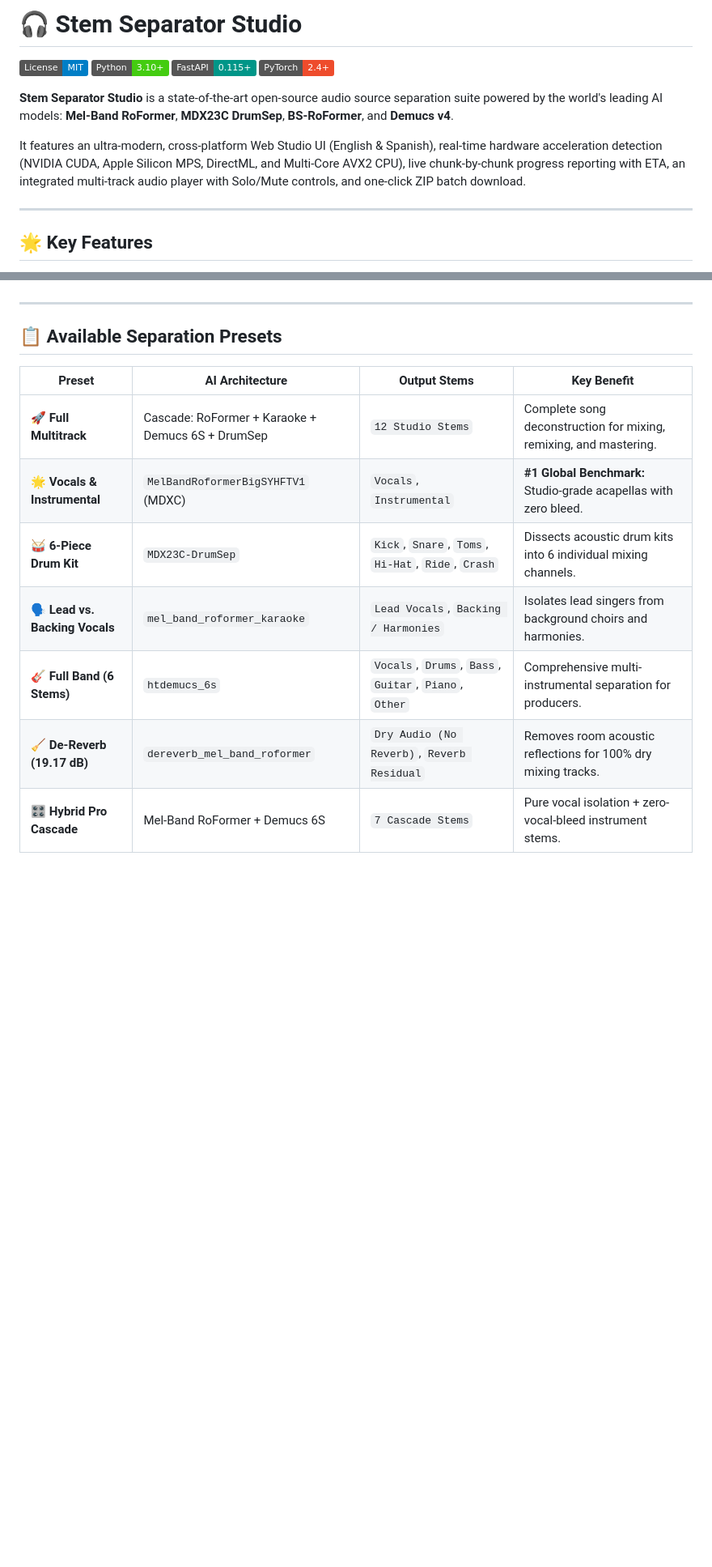
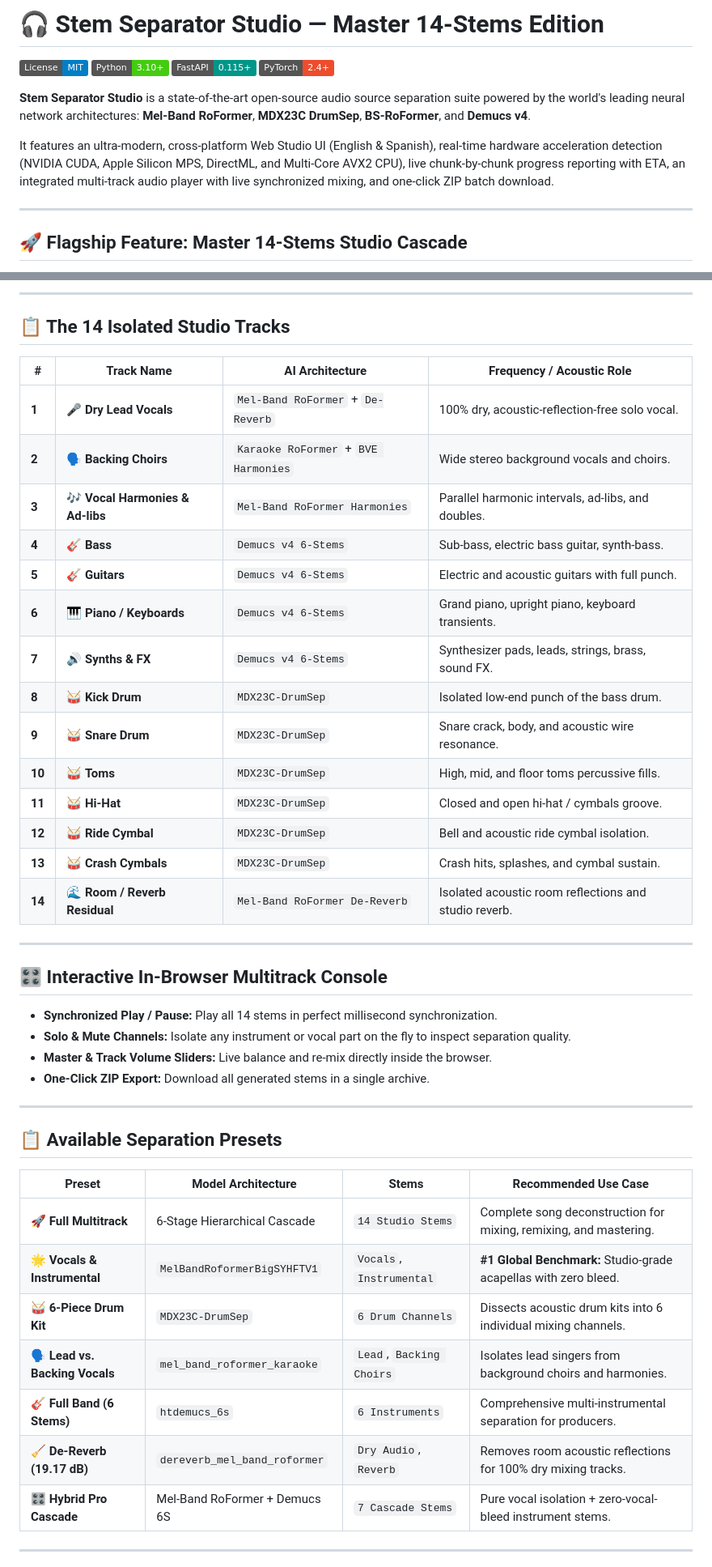
Before and after one commit to edus41/stem-separator-studio, a Markdown page: README.md, 2 parts joined by grey strips. Shown at 81% size. Rendered like a GitHub page; badges without logos; blank space fills up the shorter version.

Commit message:
docs: update README with Master 14-Stems cascade architecture, full stem table, and live mixer features

```diff
--- a/README.md
+++ b/README.md
@@ -1,15 +1,15 @@
-# 🎧 Stem Separator Studio
+# 🎧 Stem Separator Studio — Master 14-Stems Edition
 
 [![License: MIT](https://img.shields.io/badge/License-MIT-blue.svg)](LICENSE)
 [![Python 3.10+](https://img.shields.io/badge/Python-3.10%2B-brightgreen.svg)](https://python.org)
 [![FastAPI](https://img.shields.io/badge/FastAPI-0.115%2B-009688.svg)](https://fastapi.tiangolo.com)
 [![PyTorch](https://img.shields.io/badge/PyTorch-2.4%2B-EE4C2C.svg)](https://pytorch.org)
 
-**Stem Separator Studio** is a state-of-the-art open-source audio source separation suite powered by the world's leading AI models: **Mel-Band RoFormer**, **MDX23C DrumSep**, **BS-RoFormer**, and **Demucs v4**.
+**Stem Separator Studio** is a state-of-the-art open-source audio source separation suite powered by the world's leading neural network architectures: **Mel-Band RoFormer**, **MDX23C DrumSep**, **BS-RoFormer**, and **Demucs v4**.
 
-It features an ultra-modern, cross-platform Web Studio UI (English & Spanish), real-time hardware acceleration detection (NVIDIA CUDA, Apple Silicon MPS, DirectML, and Multi-Core AVX2 CPU), live chunk-by-chunk progress reporting with ETA, an integrated multi-track audio player with Solo/Mute controls, and one-click ZIP batch download.
+It features an ultra-modern, cross-platform Web Studio UI (English & Spanish), real-time hardware acceleration detection (NVIDIA CUDA, Apple Silicon MPS, DirectML, and Multi-Core AVX2 CPU), live chunk-by-chunk progress reporting with ETA, an integrated multi-track audio player with live synchronized mixing, and one-click ZIP batch download.
 
 ---
 
-## 🌟 Key Features
+## 🚀 Flagship Feature: Master 14-Stems Studio Cascade
 
@@ -24,16 +52,45 @@ It features an ultra-modern, cross-platform Web Studio UI (English & Spanish), r
+---
+
+## 📋 The 14 Isolated Studio Tracks
+
+| # | Track Name | AI Architecture | Frequency / Acoustic Role |
+|---|---|---|---|
+| **1** | 🎤 **Dry Lead Vocals** | `Mel-Band RoFormer` + `De-Reverb` | 100% dry, acoustic-reflection-free solo vocal. |
+| **2** | 🗣️ **Backing Choirs** | `Karaoke RoFormer` + `BVE Harmonies` | Wide stereo background vocals and choirs. |
+| **3** | 🎶 **Vocal Harmonies & Ad-libs** | `Mel-Band RoFormer Harmonies` | Parallel harmonic intervals, ad-libs, and doubles. |
+| **4** | 🎸 **Bass** | `Demucs v4 6-Stems` | Sub-bass, electric bass guitar, synth-bass. |
+| **5** | 🎸 **Guitars** | `Demucs v4 6-Stems` | Electric and acoustic guitars with full punch. |
+| **6** | 🎹 **Piano / Keyboards** | `Demucs v4 6-Stems` | Grand piano, upright piano, keyboard transients. |
+| **7** | 🔊 **Synths & FX** | `Demucs v4 6-Stems` | Synthesizer pads, leads, strings, brass, sound FX. |
+| **8** | 🥁 **Kick Drum** | `MDX23C-DrumSep` | Isolated low-end punch of the bass drum. |
+| **9** | 🥁 **Snare Drum** | `MDX23C-DrumSep` | Snare crack, body, and acoustic wire resonance. |
+| **10** | 🥁 **Toms** | `MDX23C-DrumSep` | High, mid, and floor toms percussive fills. |
+| **11** | 🥁 **Hi-Hat** | `MDX23C-DrumSep` | Closed and open hi-hat / cymbals groove. |
+| **12** | 🥁 **Ride Cymbal** | `MDX23C-DrumSep` | Bell and acoustic ride cymbal isolation. |
+| **13** | 🥁 **Crash Cymbals** | `MDX23C-DrumSep` | Crash hits, splashes, and cymbal sustain. |
+| **14** | 🌊 **Room / Reverb Residual** | `Mel-Band RoFormer De-Reverb` | Isolated acoustic room reflections and studio reverb. |
+
+---
+
+## 🎛️ Interactive In-Browser Multitrack Console
+
+- **Synchronized Play / Pause:** Play all 14 stems in perfect millisecond synchronization.
+- **Solo & Mute Channels:** Isolate any instrument or vocal part on the fly to inspect separation quality.
+- **Master & Track Volume Sliders:** Live balance and re-mix directly inside the browser.
+- **One-Click ZIP Export:** Download all generated stems in a single archive.
 
 ---
 
 ## 📋 Available Separation Presets
 
-| Preset | AI Architecture | Output Stems | Key Benefit |
+| Preset | Model Architecture | Stems | Recommended Use Case |
 |---|---|---|---|
-| **🚀 Full Multitrack** | Cascade: RoFormer + Karaoke + Demucs 6S + DrumSep | `12 Studio Stems` | Complete song deconstruction for mixing, remixing, and mastering. |
-| **🌟 Vocals & Instrumental** | `MelBandRoformerBigSYHFTV1` (MDXC) | `Vocals`, `Instrumental` | **#1 Global Benchmark:** Studio-grade acapellas with zero bleed. |
-| **🥁 6-Piece Drum Kit** | `MDX23C-DrumSep` | `Kick`, `Snare`, `Toms`, `Hi-Hat`, `Ride`, `Crash` | Dissects acoustic drum kits into 6 individual mixing channels. |
-| **🗣️ Lead vs. Backing Vocals** | `mel_band_roformer_karaoke` | `Lead Vocals`, `Backing / Harmonies` | Isolates lead singers from background choirs and harmonies. |
-| **🎸 Full Band (6 Stems)** | `htdemucs_6s` | `Vocals`, `Drums`, `Bass`, `Guitar`, `Piano`, `Other` | Comprehensive multi-instrumental separation for producers. |
-| **🧹 De-Reverb (19.17 dB)** | `dereverb_mel_band_roformer` | `Dry Audio (No Reverb)`, `Reverb Residual` | Removes room acoustic reflections for 100% dry mixing tracks. |
+| **🚀 Full Multitrack** | 6-Stage Hierarchical Cascade | `14 Studio Stems` | Complete song deconstruction for mixing, remixing, and mastering. |
+| **🌟 Vocals & Instrumental** | `MelBandRoformerBigSYHFTV1` | `Vocals`, `Instrumental` | **#1 Global Benchmark:** Studio-grade acapellas with zero bleed. |
+| **🥁 6-Piece Drum Kit** | `MDX23C-DrumSep` | `6 Drum Channels` | Dissects acoustic drum kits into 6 individual mixing channels. |
+| **🗣️ Lead vs. Backing Vocals** | `mel_band_roformer_karaoke` | `Lead`, `Backing Choirs` | Isolates lead singers from background choirs and harmonies. |
+| **🎸 Full Band (6 Stems)** | `htdemucs_6s` | `6 Instruments` | Comprehensive multi-instrumental separation for producers. |
+| **🧹 De-Reverb (19.17 dB)** | `dereverb_mel_band_roformer` | `Dry Audio`, `Reverb` | Removes room acoustic reflections for 100% dry mixing tracks. |
 | **🎛️ Hybrid Pro Cascade** | Mel-Band RoFormer + Demucs 6S | `7 Cascade Stems` | Pure vocal isolation + zero-vocal-bleed instrument stems. |
 
 ---
```
Also changed, not shown: other parts of README.md (+37 -10 lines).
